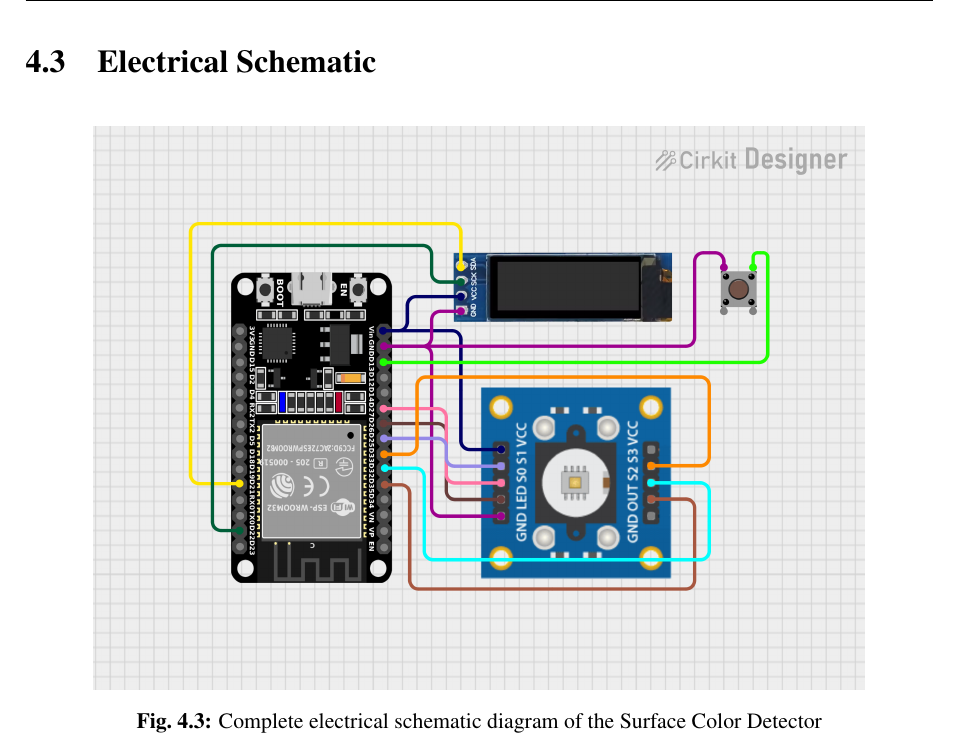
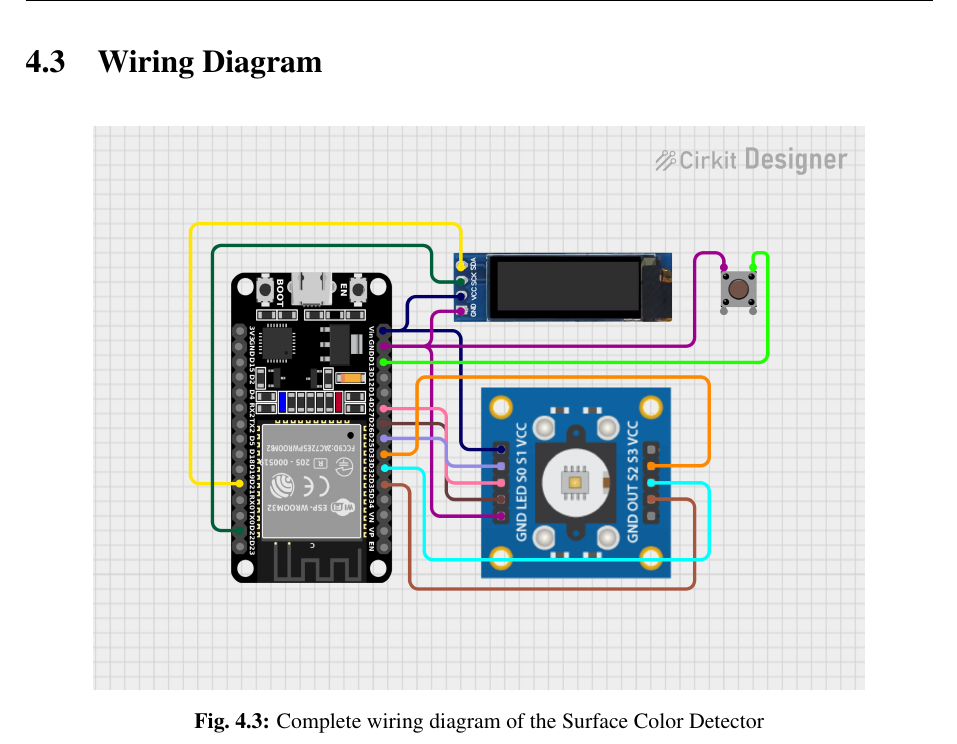
Before and after one commit to balcieren/surface-color-detector, a LaTeX thesis (report/report.tex): part of page 14 of 34, cut at the place of the change. Compiled offline with pdfLaTeX.

Commit message:
docs: Update terminology from 'schematic' to 'wiring diagram' in the README and report.

```diff
--- a/report/report.tex
+++ b/report/report.tex
@@ -498,12 +498,12 @@ The system consists of the following visible components:
     \item Prototype board and connecting wires
 \end{itemize}
 
-\section{Electrical Schematic}
+\section{Wiring Diagram}
 
 \begin{figure}[H]
     \centering
     \includegraphics[width=0.85\textwidth]{circuit_image.png}
-    \caption{Complete electrical schematic diagram of the Surface Color Detector}
+    \caption{Complete wiring diagram of the Surface Color Detector}
     \label{fig:schematic}
 \end{figure}
 
```
Also changed, not shown: README.md.
